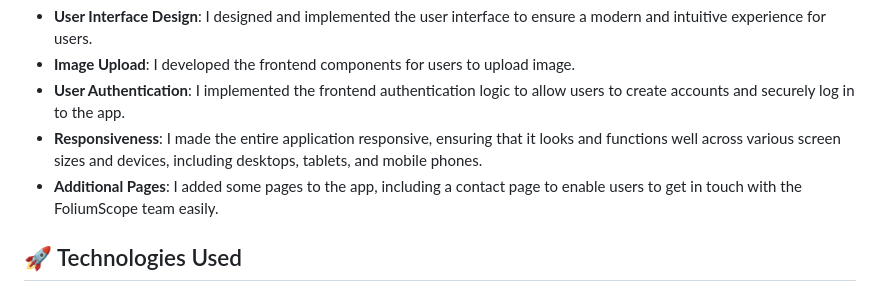
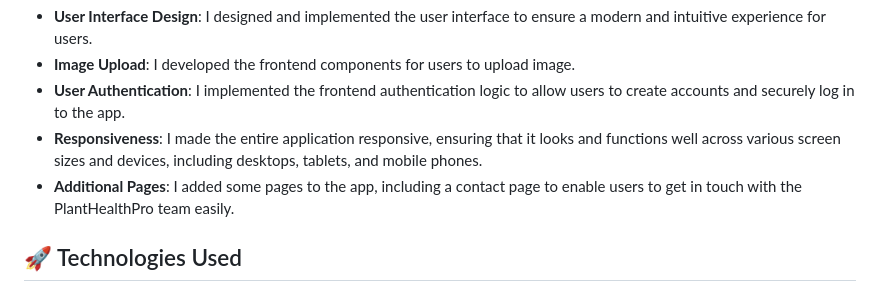
Before and after one commit to abhijeetvinkare/PlantHealthPro, a Markdown page: README.md, the part around the change. Rendered like a GitHub page.

```diff
--- a/README.md
+++ b/README.md
@@ -11,7 +11,7 @@ As a frontend developer for this project, I played a key role in enhancing the u
 - **Image Upload**: I developed the frontend components for users to upload image.
 - **User Authentication**: I implemented the frontend authentication logic to allow users to create accounts and securely log in to the app.
 - **Responsiveness**: I made the entire application responsive, ensuring that it looks and functions well across various screen sizes and devices, including desktops, tablets, and mobile phones.
-- **Additional Pages**: I added some pages to the app, including a contact page to enable users to get in touch with the FoliumScope team easily.
+- **Additional Pages**: I added some pages to the app, including a contact page to enable users to get in touch with the PlantHealthPro team easily.
 
 
 ## 🚀 Technologies Used
```
